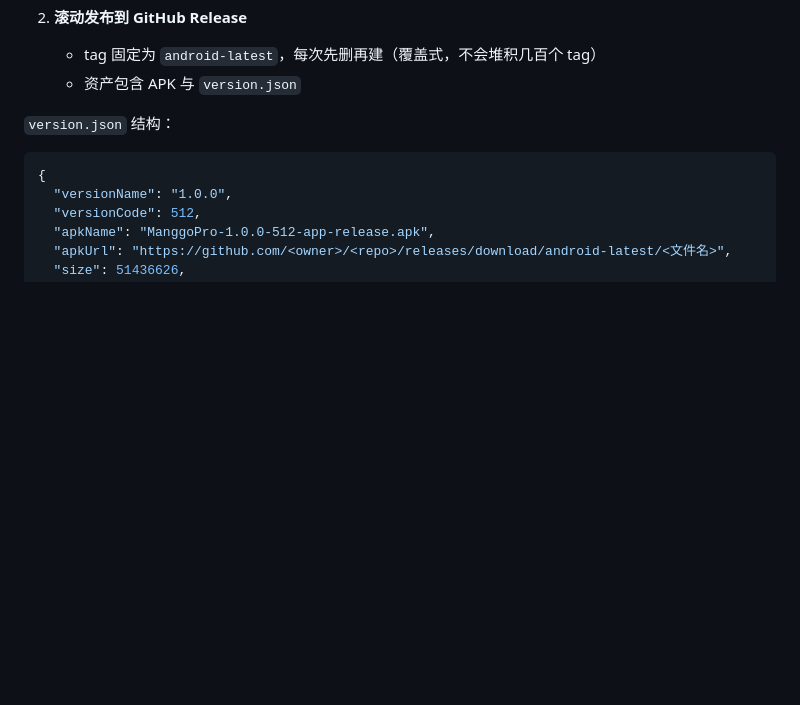
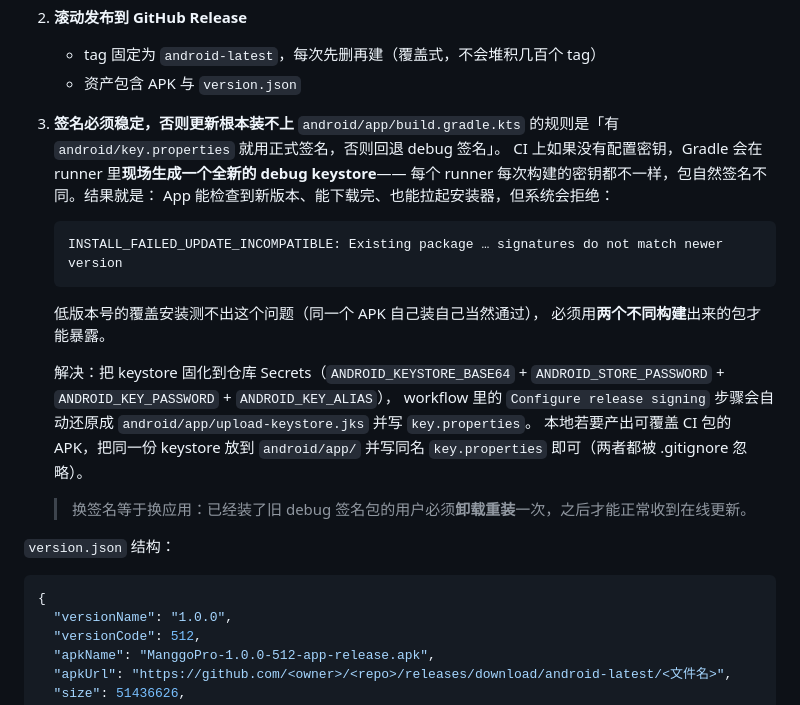
Before and after one commit to programmerguohuajing/manggo-pro-client, a Markdown page: mobile/docs/online-update.md, the part around the change. Rendered like a GitHub page; blank space fills up the shorter version.

Commit message:
docs(mobile): 补签名必须固定，否则在线更新装不上

````diff
--- a/mobile/docs/online-update.md
+++ b/mobile/docs/online-update.md
@@ -17,6 +17,26 @@ App 内「设置 → 检查更新」可以直接下载并安装新版本。核
 2. **滚动发布到 GitHub Release**
    - tag 固定为 `android-latest`，每次先删再建（覆盖式，不会堆积几百个 tag）
    - 资产包含 APK 与 `version.json`
+
+3. **签名必须稳定，否则更新根本装不上**
+   `android/app/build.gradle.kts` 的规则是「有 `android/key.properties` 就用正式签名，否则回退 debug 签名」。
+   CI 上如果没有配置密钥，Gradle 会在 runner 里**现场生成一个全新的 debug keystore**——
+   每个 runner 每次构建的密钥都不一样，包自然签名不同。结果就是：
+   App 能检查到新版本、能下载完、也能拉起安装器，但系统会拒绝：
+
+   ```
+   INSTALL_FAILED_UPDATE_INCOMPATIBLE: Existing package … signatures do not match newer version
+   ```
+
+   低版本号的覆盖安装测不出这个问题（同一个 APK 自己装自己当然通过），
+   必须用**两个不同构建**出来的包才能暴露。
+
+   解决：把 keystore 固化到仓库 Secrets（`ANDROID_KEYSTORE_BASE64` +
+   `ANDROID_STORE_PASSWORD` + `ANDROID_KEY_PASSWORD` + `ANDROID_KEY_ALIAS`），
+   workflow 里的 `Configure release signing` 步骤会自动还原成 `android/app/upload-keystore.jks` 并写 `key.properties`。
+   本地若要产出可覆盖 CI 包的 APK，把同一份 keystore 放到 `android/app/` 并写同名 `key.properties` 即可（两者都被 .gitignore 忽略）。
+
+   > 换签名等于换应用：已经装了旧 debug 签名包的用户必须**卸载重装**一次，之后才能正常收到在线更新。
 
 `version.json` 结构：
 
````
